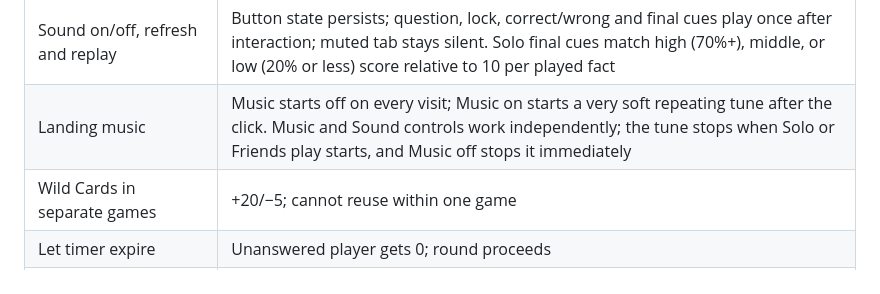
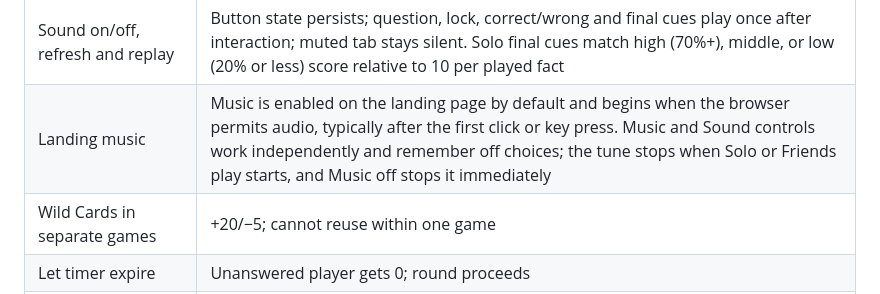
Before and after one commit to L-Upadhyay/oddly-true, a Markdown page: docs/testing.md, the part around the change. Drawn GitHub-style.

Commit message:
Polish landing contrast, theme, and music defaults

```diff
--- a/docs/testing.md
+++ b/docs/testing.md
@@ -27,7 +27,7 @@ These are steps to perform, **not a claim that every combination has passed**. R
 | Correct and incorrect picks | +10 and 0 consistent across devices |
 | Round and final results | Personal messages match correct/wrong/timeout, ties, team outcomes and final winner; losing remains encouraging |
 | Sound on/off, refresh and replay | Button state persists; question, lock, correct/wrong and final cues play once after interaction; muted tab stays silent. Solo final cues match high (70%+), middle, or low (20% or less) score relative to 10 per played fact |
-| Landing music | Music starts off on every visit; Music on starts a very soft repeating tune after the click. Music and Sound controls work independently; the tune stops when Solo or Friends play starts, and Music off stops it immediately |
+| Landing music | Music is enabled on the landing page by default and begins when the browser permits audio, typically after the first click or key press. Music and Sound controls work independently and remember off choices; the tune stops when Solo or Friends play starts, and Music off stops it immediately |
 | Wild Cards in separate games | +20/−5; cannot reuse within one game |
 | Let timer expire | Unanswered player gets 0; round proceeds |
 | Host decides reveal | Finish game is available to host only |
```
